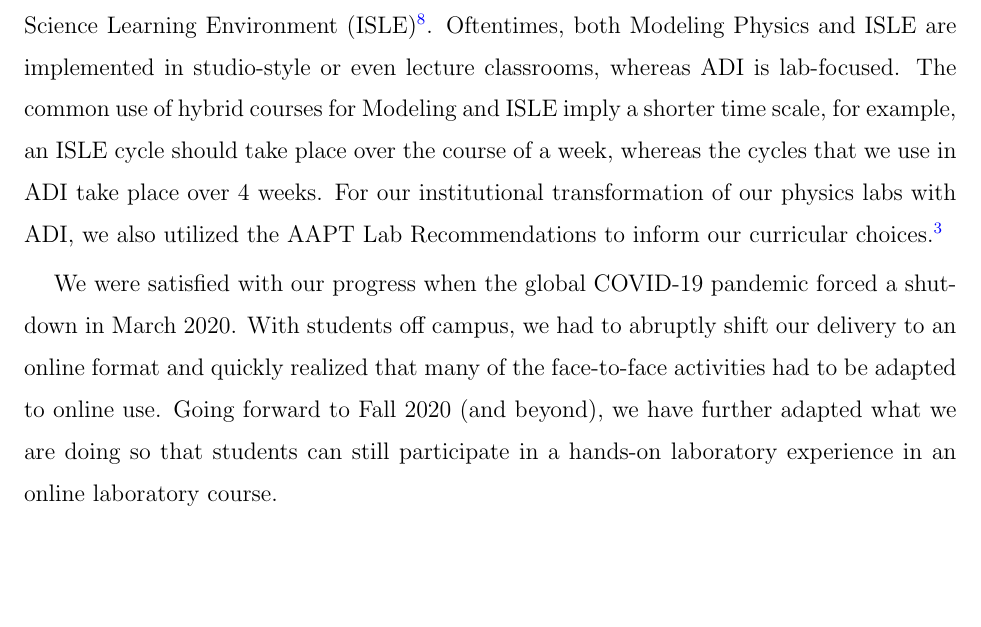
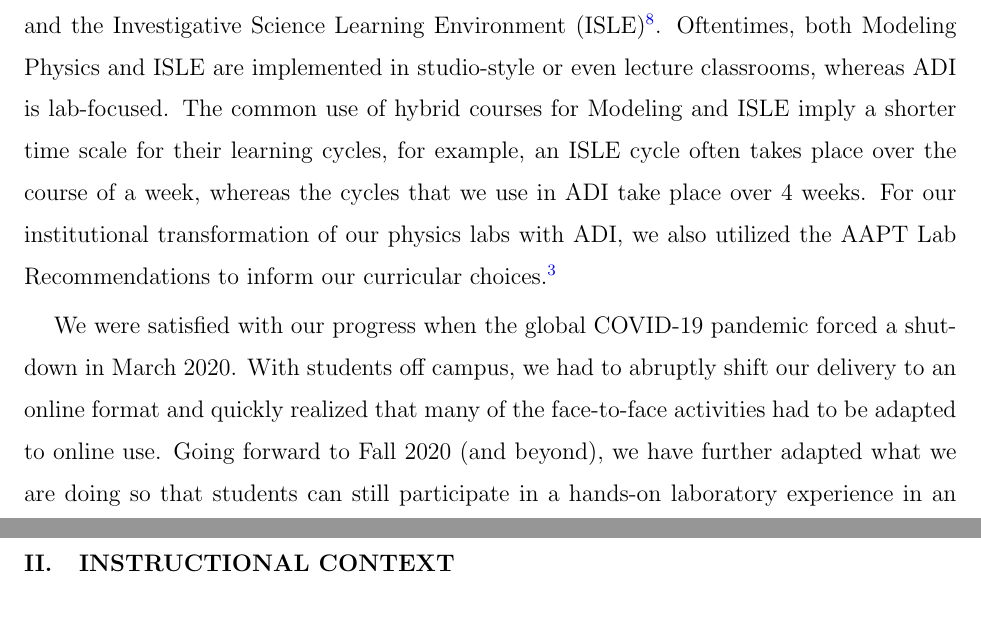
Before and after one commit to sfwolfphys/onlineLabDissemination, a LaTeX paper (manuscript/onlineLabPaper.tex): part of page 2 of 10 before the commit and two parts of pages 2 and 3 of 10 after it, the two joined at a grey line, cut so that both start at the same text, the shorter picture padded with empty space. Compiled offline with pdfLaTeX.

Commit message:
fixed a typo before I pushed.  Probably means that there are 2 more I can't find right now.

```diff
--- a/manuscript/onlineLabPaper.tex
+++ b/manuscript/onlineLabPaper.tex
@@ -73,10 +73,10 @@ the spirit of transformations such as Modeling Physics\cite{modelingBrewe2008} a
 Investigative Science Learning Environment (ISLE) \cite{etkina2007investigative}. Oftentimes,
 both Modeling Physics and ISLE are implemented in studio-style or even lecture classrooms,
 whereas ADI is lab-focused. The common use of hybrid courses for Modeling and ISLE imply a
-shorter time scale, for example, an ISLE cycle should take place over the course of a week,
-whereas the cycles that we use in ADI take place over 4 weeks. For our institutional
-transformation of our physics labs with ADI, we also utilized the AAPT Lab Recommendations to
-inform our curricular choices.\citep{kozminski2014aapt}
+shorter time scale for their learning cycles, for example, an ISLE cycle often takes place over
+the course of a week, whereas the cycles that we use in ADI take place over 4 weeks. For our
+institutional transformation of our physics labs with ADI, we also utilized the AAPT Lab
+Recommendations to inform our curricular choices.\citep{kozminski2014aapt}
 
 We were satisfied with our progress when the global COVID-19 pandemic forced a shutdown in
 March 2020.  With students off campus, we had to abruptly shift our delivery to an online
```
Also changed, not shown: manuscript/onlineLabPaper.pdf, manuscript/onlineLabPaperMarkedUp.pdf, 3 other files.
